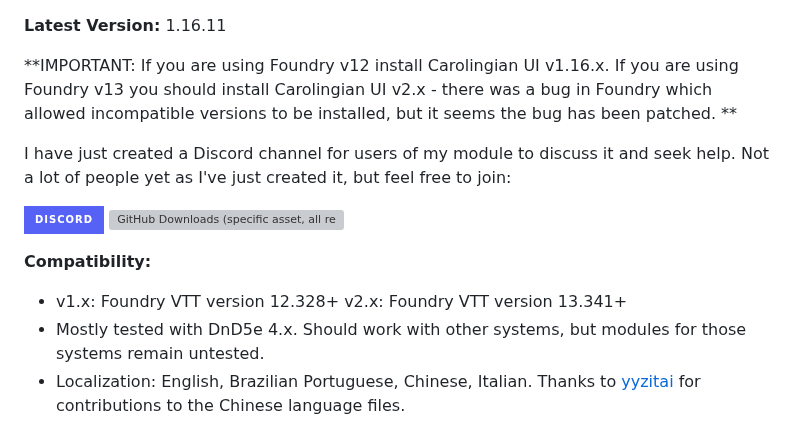
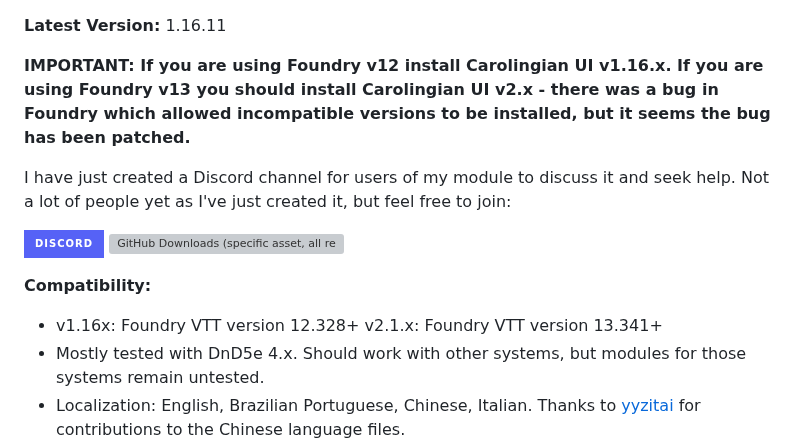
Before and after one commit to crlngn/crlngn-ui, a Markdown page: README.md, the part around the change. Rendered like a GitHub page; badges without logos; grey boxes are pictures that could not be loaded.

```diff
--- a/README.md
+++ b/README.md
@@ -1,6 +1,6 @@
 **Latest Version:** 1.16.11
 
-**IMPORTANT: If you are using Foundry v12 install Carolingian UI v1.16.x. If you are using Foundry v13 you should install Carolingian UI v2.x - there was a bug in Foundry which allowed incompatible versions to be installed, but it seems the bug has been patched. **
+**IMPORTANT: If you are using Foundry v12 install Carolingian UI v1.16.x. If you are using Foundry v13 you should install Carolingian UI v2.x - there was a bug in Foundry which allowed incompatible versions to be installed, but it seems the bug has been patched.**
 
 I have just created a Discord channel for users of my module to discuss it and seek help. Not a lot of people yet as I've just created it, but feel free to join:
 
@@ -9,8 +9,8 @@ I have just created a Discord channel for users of my module to discuss it and s
 
 
 **Compatibility:**
-- v1.x: Foundry VTT version 12.328+
-  v2.x: Foundry VTT version 13.341+
+- v1.16x: Foundry VTT version 12.328+
+  v2.1.x: Foundry VTT version 13.341+
 - Mostly tested with DnD5e 4.x. Should work with other systems, but modules for those systems remain untested.
 - Localization: English, Brazilian Portuguese, Chinese, Italian. Thanks to [yyzitai](https://github.com/yyzitai) for contributions to the Chinese language files.
 
```
